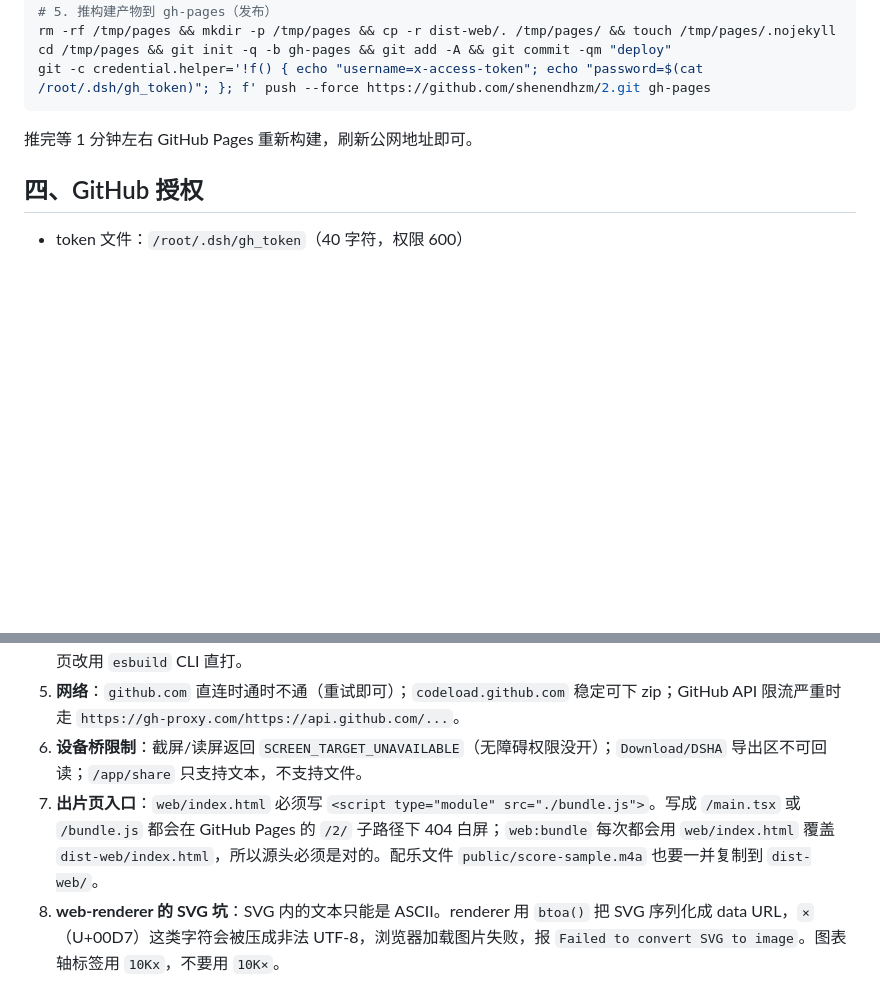
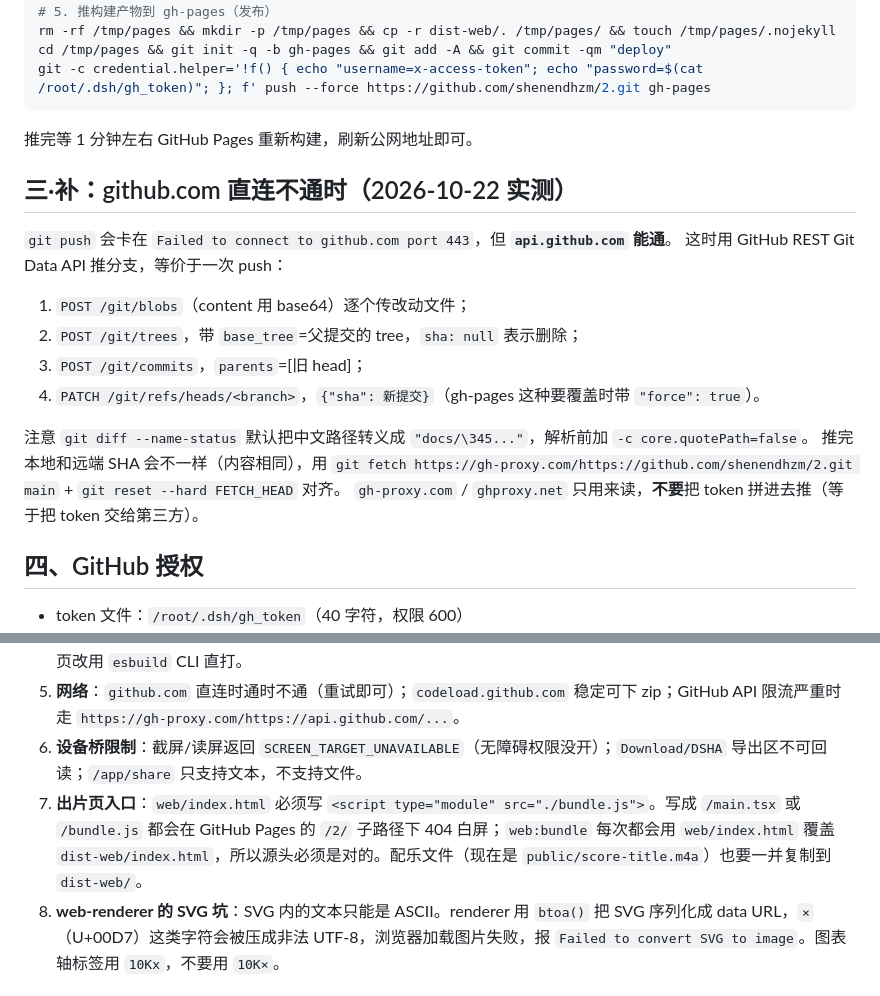
Before and after one commit to shenendhzm/2, a Markdown page: docs/运维备忘.md, 2 parts joined by grey strips. Drawn GitHub-style; blank space fills up the shorter version.

Commit message:
docs: 记录 github.com 直连不通时用 API 推分支

```diff
--- a/docs/运维备忘.md
+++ b/docs/运维备忘.md
@@ -48,6 +48,20 @@ git -c credential.helper='!f() { echo "username=x-access-token"; echo "password=
 
 推完等 1 分钟左右 GitHub Pages 重新构建，刷新公网地址即可。
 
+## 三·补：github.com 直连不通时（2026-10-22 实测）
+
+`git push` 会卡在 `Failed to connect to github.com port 443`，但 **`api.github.com` 能通**。
+这时用 GitHub REST Git Data API 推分支，等价于一次 push：
+
+1. `POST /git/blobs`（content 用 base64）逐个传改动文件；
+2. `POST /git/trees`，带 `base_tree`=父提交的 tree，`sha: null` 表示删除；
+3. `POST /git/commits`，`parents`=[旧 head]；
+4. `PATCH /git/refs/heads/<branch>`，`{"sha": 新提交}`（gh-pages 这种要覆盖时带 `"force": true`）。
+
+注意 `git diff --name-status` 默认把中文路径转义成 `"docs/\345..."`，解析前加 `-c core.quotePath=false`。
+推完本地和远端 SHA 会不一样（内容相同），用 `git fetch https://gh-proxy.com/https://github.com/shenendhzm/2.git main` + `git reset --hard FETCH_HEAD` 对齐。
+`gh-proxy.com` / `ghproxy.net` 只用来读，**不要**把 token 拼进去推（等于把 token 交给第三方）。
+
 ## 四、GitHub 授权
 
 - token 文件：`/root/.dsh/gh_token`（40 字符，权限 600）
@@ -65,7 +79,7 @@ git -c credential.helper='!f() { echo "username=x-access-token"; echo "password=
 4. **esbuild 只认相对路径** → 打包时 entry/outfile 用相对路径；Vite 的配置加载和 esbuild-transpile 插件会失败，出片页改用 `esbuild` CLI 直打。
 5. **网络**：`github.com` 直连时通时不通（重试即可）；`codeload.github.com` 稳定可下 zip；GitHub API 限流严重时走 `https://gh-proxy.com/https://api.github.com/...`。
 6. **设备桥限制**：截屏/读屏返回 `SCREEN_TARGET_UNAVAILABLE`（无障碍权限没开）；`Download/DSHA` 导出区不可回读；`/app/share` 只支持文本，不支持文件。
-7. **出片页入口**：`web/index.html` 必须写 `<script type="module" src="./bundle.js">`。写成 `/main.tsx` 或 `/bundle.js` 都会在 GitHub Pages 的 `/2/` 子路径下 404 白屏；`web:bundle` 每次都会用 `web/index.html` 覆盖 `dist-web/index.html`，所以源头必须是对的。配乐文件 `public/score-sample.m4a` 也要一并复制到 `dist-web/`。
+7. **出片页入口**：`web/index.html` 必须写 `<script type="module" src="./bundle.js">`。写成 `/main.tsx` 或 `/bundle.js` 都会在 GitHub Pages 的 `/2/` 子路径下 404 白屏；`web:bundle` 每次都会用 `web/index.html` 覆盖 `dist-web/index.html`，所以源头必须是对的。配乐文件（现在是 `public/score-title.m4a`）也要一并复制到 `dist-web/`。
 8. **web-renderer 的 SVG 坑**：SVG 内的文本只能是 ASCII。renderer 用 `btoa()` 把 SVG 序列化成 data URL，`×`（U+00D7）这类字符会被压成非法 UTF-8，浏览器加载图片失败，报 `Failed to convert SVG to image`。图表轴标签用 `10Kx`，不要用 `10K×`。
 
 ## 六、相关文档
```
